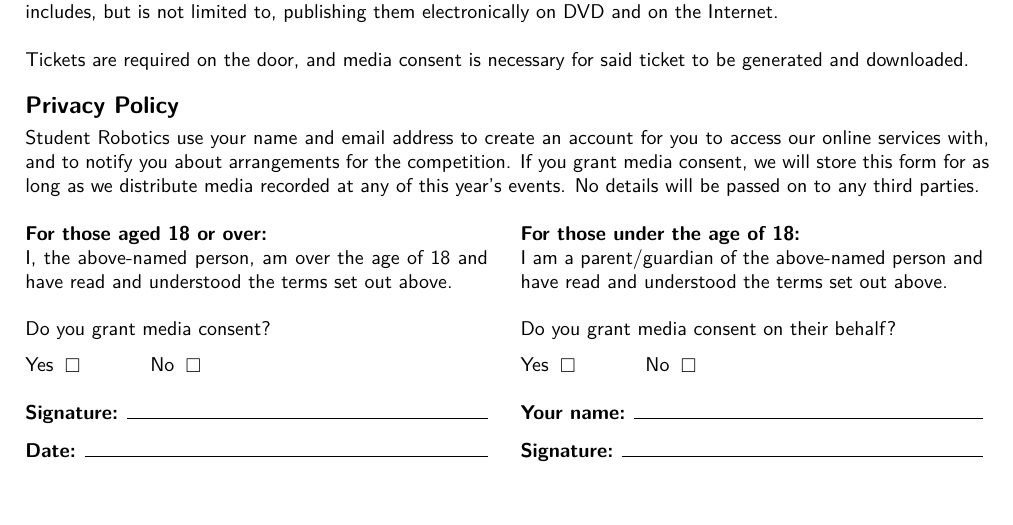
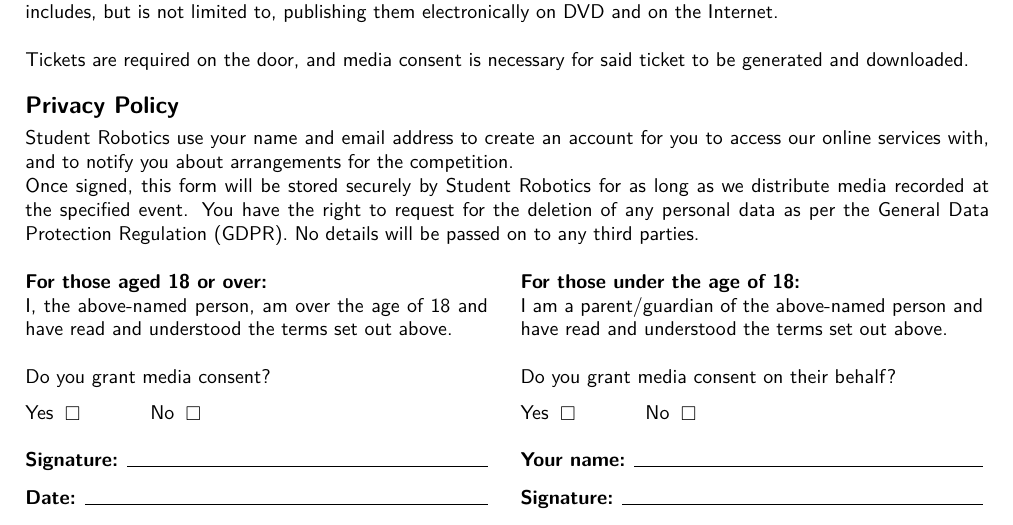
Before and after one commit to srobo/media-consent, a LaTeX document (form.tex): part of the page, cut so that both start at the same text, the shorter picture padded with empty space. Compiled offline with pdfLaTeX.

Commit message:
Reword paragraph talking about media consent

```diff
--- a/form.tex
+++ b/form.tex
@@ -68,8 +68,8 @@
 \textbf{\large Privacy Policy}\\\vspace{-3mm}
 
 Student Robotics use your name and email address to create an account for you to access our online services with, and to notify you about arrangements for the competition.
-If you grant media consent, we will store this form for as long as we distribute media recorded at any of this year's events.
-No details will be passed on to any third parties. \\
+
+Once signed, this form will be stored securely by Student Robotics for as long as we distribute media recorded at the specified event. You have the right to request for the deletion of any personal data as per the General Data Protection Regulation (GDPR). No details will be passed on to any third parties. \\
 
 \begin{minipage}[t]{0.48\textwidth}
 \textbf{For those aged 18 or over:}
```
